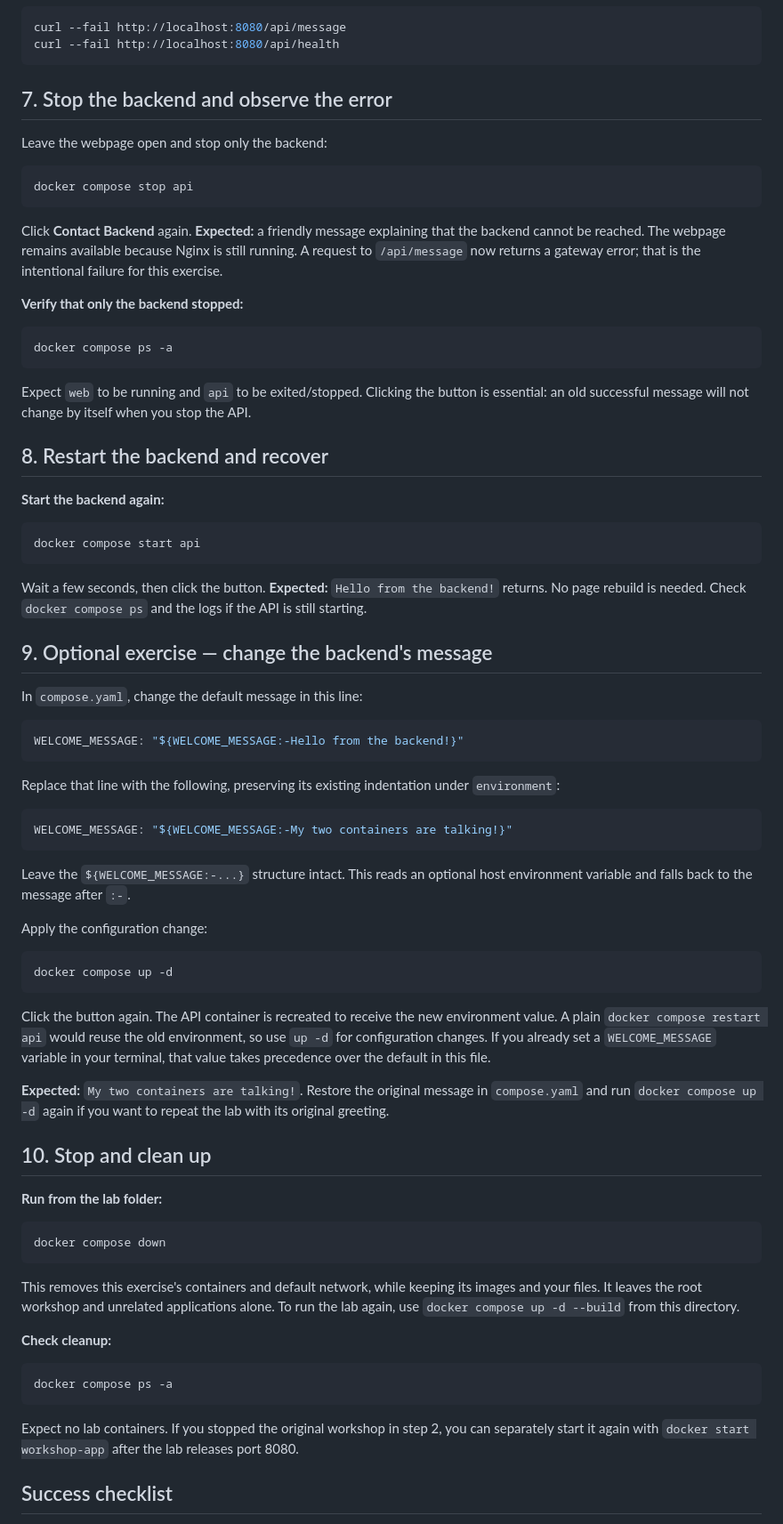
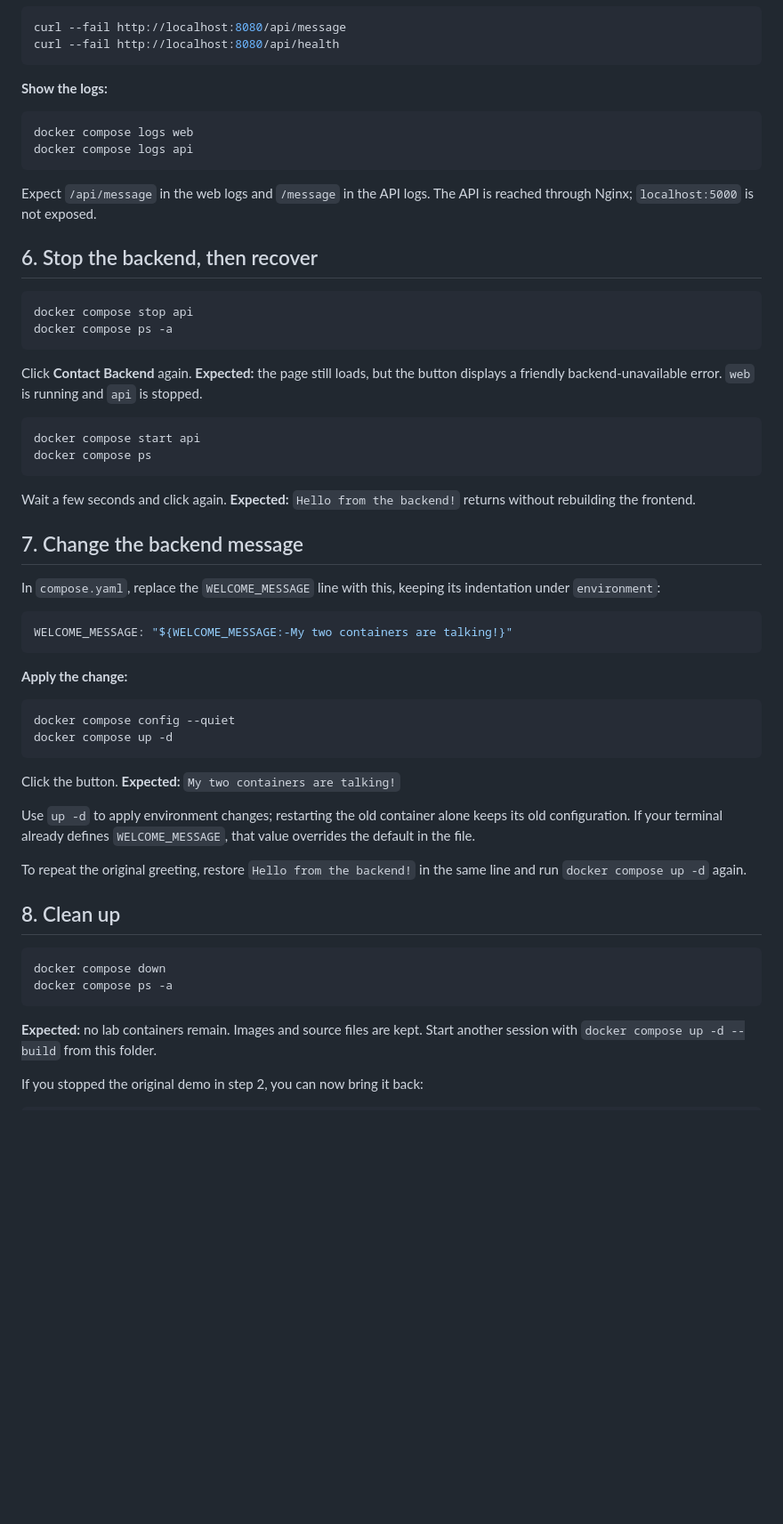
Before and after one commit to DenisaEmilia/Master-The-Stack-Workshop, a Markdown page: exercises/docker-compose/README.md, the part around one of its changes. Shown at 89% size. GitHub-like rendering; blank space fills up the shorter version.

````diff
--- a/exercises/docker-compose/README.md
+++ b/exercises/docker-compose/README.md
@@ -187,77 +157,60 @@ curl --fail http://localhost:8080/api/message
 curl --fail http://localhost:8080/api/health
 ```
 
-## 7. Stop the backend and observe the error
+**Show the logs:**
 
-Leave the webpage open and stop only the backend:
-
-```text
-docker compose stop api
+```bash
+docker compose logs web
+docker compose logs api
 ```
 
-Click **Contact Backend** again. **Expected:** a friendly message explaining that the backend cannot be reached. The webpage remains available because Nginx is still running. A request to `/api/message` now returns a gateway error; that is the intentional failure for this exercise.
+Expect `/api/message` in the web logs and `/message` in the API logs. The API is reached through Nginx; `localhost:5000` is not exposed.
 
-**Verify that only the backend stopped:**
+## 6. Stop the backend, then recover
 
-```text
+```bash
+docker compose stop api
 docker compose ps -a
 ```
 
-Expect `web` to be running and `api` to be exited/stopped. Clicking the button is essential: an old successful message will not change by itself when you stop the API.
+Click **Contact Backend** again. **Expected:** the page still loads, but the button displays a friendly backend-unavailable error. `web` is running and `api` is stopped.
 
-## 8. Restart the backend and recover
-
-**Start the backend again:**
-
-```text
+```bash
 docker compose start api
+docker compose ps
 ```
 
-Wait a few seconds, then click the button. **Expected:** `Hello from the backend!` returns. No page rebuild is needed. Check `docker compose ps` and the logs if the API is still starting.
+Wait a few seconds and click again. **Expected:** `Hello from the backend!` returns without rebuilding the frontend.
 
-## 9. Optional exercise — change the backend's message
+## 7. Change the backend message
 
-In `compose.yaml`, change the default message in this line:
-
-```yaml
-WELCOME_MESSAGE: "${WELCOME_MESSAGE:-Hello from the backend!}"
-```
-
-Replace that line with the following, preserving its existing indentation under `environment`:
+In `compose.yaml`, replace the `WELCOME_MESSAGE` line with this, keeping its indentation under `environment`:
 
 ```yaml
 WELCOME_MESSAGE: "${WELCOME_MESSAGE:-My two containers are talking!}"
 ```
 
-Leave the `${WELCOME_MESSAGE:-...}` structure intact. This reads an optional host environment variable and falls back to the message after `:-`.
+**Apply the change:**
 
-Apply the configuration change:
-
-```text
+```bash
+docker compose config --quiet
 docker compose up -d
 ```
 
-Click the button again. The API container is recreated to receive the new environment value. A plain `docker compose restart api` would reuse the old environment, so use `up -d` for configuration changes. If you already set a `WELCOME_MESSAGE` variable in your terminal, that value takes precedence over the default in this file.
+Click the button. **Expected:** `My two containers are talking!`
 
-**Expected:** `My two containers are talking!`. Restore the original message in `compose.yaml` and run `docker compose up -d` again if you want to repeat the lab with its original greeting.
+Use `up -d` to apply environment changes; restarting the old container alone keeps its old configuration. If your terminal already defines `WELCOME_MESSAGE`, that value overrides the default in the file.
 
-## 10. Stop and clean up
+To repeat the original greeting, restore `Hello from the backend!` in the same line and run `docker compose up -d` again.
 
-**Run from the lab folder:**
+## 8. Clean up
 
-```text
+```bash
 docker compose down
-```
-
-This removes this exercise's containers and default network, while keeping its images and your files. It leaves the root workshop and unrelated applications alone. To run the lab again, use `docker compose up -d --build` from this directory.
-
-**Check cleanup:**
-
-```text
 docker compose ps -a
 ```
 
-Expect no lab containers. If you stopped the original workshop in step 2, you can separately start it again with `docker start workshop-app` after the lab releases port 8080.
+**Expected:** no lab containers remain. Images and source files are kept. Start another session with `docker compose up -d --build` from this folder.
 
-## Success checklist
+If you stopped the original demo in step 2, you can now bring it back:
 
````
Also changed, not shown: other parts of exercises/docker-compose/README.md (+99 -145 lines).
